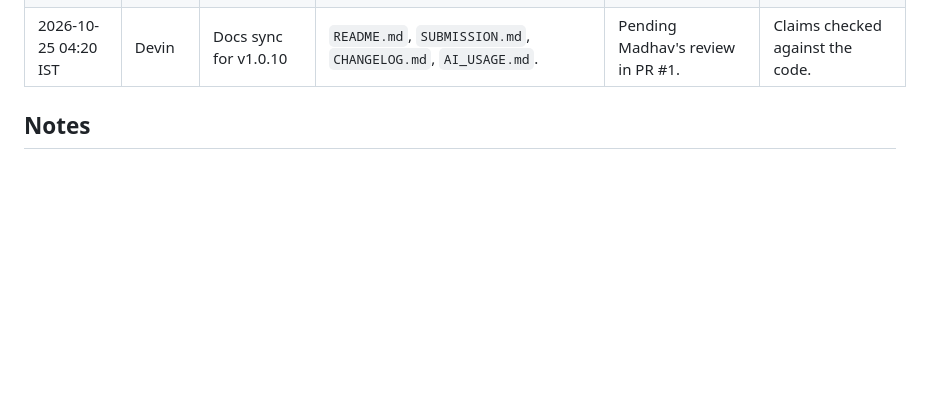
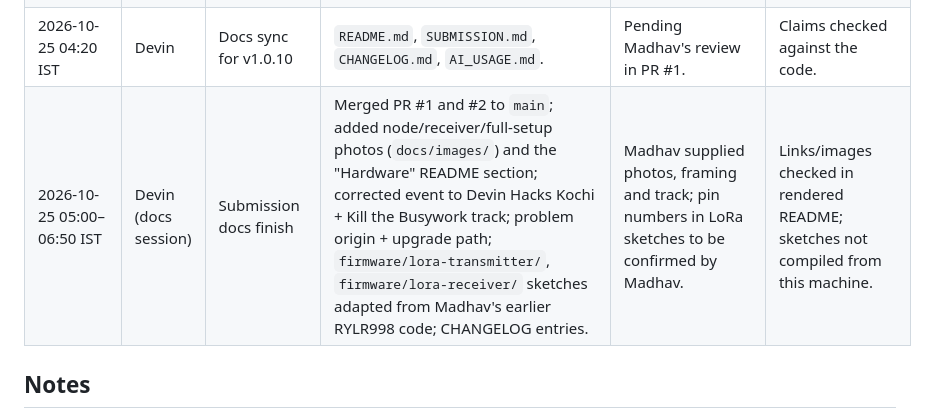
Before and after one commit to PASUMBA/Kaval, a Markdown page: AI_USAGE.md, the part around the change. Drawn GitHub-style; blank space fills up the shorter version.

Commit message:
docs: final SHA 5bded4e, AI usage row for docs session
Co-Authored-By: Devin AI <158243242+devin-ai-integration[bot]@users.noreply.github.com>

```diff
--- a/AI_USAGE.md
+++ b/AI_USAGE.md
@@ -19,6 +19,7 @@ Short, honest record of AI assistance on this project. The organizer template as
 | 2026-10-25 03:50 IST | Devin | Docs sync for v1.0.9 | `README.md`, `SUBMISSION.md`, `CHANGELOG.md`, `AI_USAGE.md` rewritten for the new features and limitations. | Pending Madhav's review in PR #1. | Claims re-checked against the code and flow JSON. |
 | 2026-10-25 03:44 – 04:16 IST | Devin | v1.0.10: branding, web fixes, report photos | Kerala emblem + leaf backdrops (`theme.dart`, `screens_auth.dart`), header layout, data-URI snapshot fix, `image_picker` photo on resident reports with web file-input fallback, officer thumbnail/enlarge. | Madhav picked the emblem/branding and tested photo reports on phone and web. | Report-with-photo round-trip verified on the web build. |
 | 2026-10-25 04:20 IST | Devin | Docs sync for v1.0.10 | `README.md`, `SUBMISSION.md`, `CHANGELOG.md`, `AI_USAGE.md`. | Pending Madhav's review in PR #1. | Claims checked against the code. |
+| 2026-10-25 05:00–06:50 IST | Devin (docs session) | Submission docs finish | Merged PR #1 and #2 to `main`; added node/receiver/full-setup photos (`docs/images/`) and the "Hardware" README section; corrected event to Devin Hacks Kochi + Kill the Busywork track; problem origin + upgrade path; `firmware/lora-transmitter/`, `firmware/lora-receiver/` sketches adapted from Madhav's earlier RYLR998 code; CHANGELOG entries. | Madhav supplied photos, framing and track; pin numbers in LoRa sketches to be confirmed by Madhav. | Links/images checked in rendered README; sketches not compiled from this machine. |
 
 ## Notes
 
```
Also changed, not shown: CHANGELOG.md (+7 -0 lines), SUBMISSION.md (+1 -1 lines).
